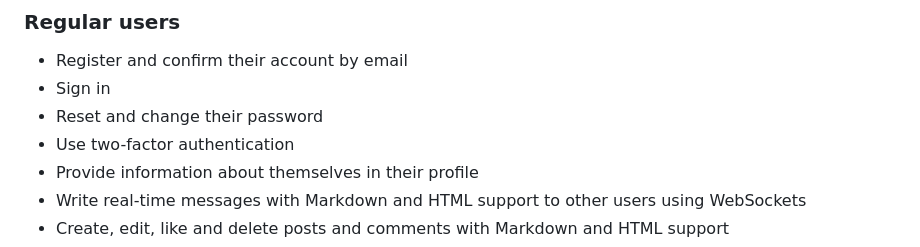
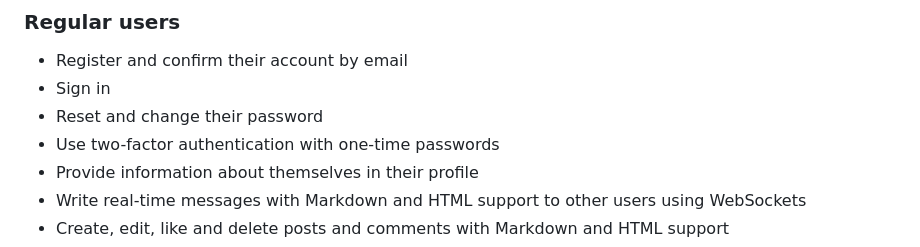
Before and after one commit to monosans/socnet, a Markdown page: README.md, the part around the change. Rendered like a GitHub page.

Commit message:
Add note about OTP in README.md

```diff
--- a/README.md
+++ b/README.md
@@ -15,7 +15,7 @@
 - Register and confirm their account by email
 - Sign in
 - Reset and change their password
-- Use two-factor authentication
+- Use two-factor authentication with one-time passwords
 - Provide information about themselves in their profile
 - Write real-time messages with Markdown and HTML support to other users using WebSockets
 - Create, edit, like and delete posts and comments with Markdown and HTML support
```
